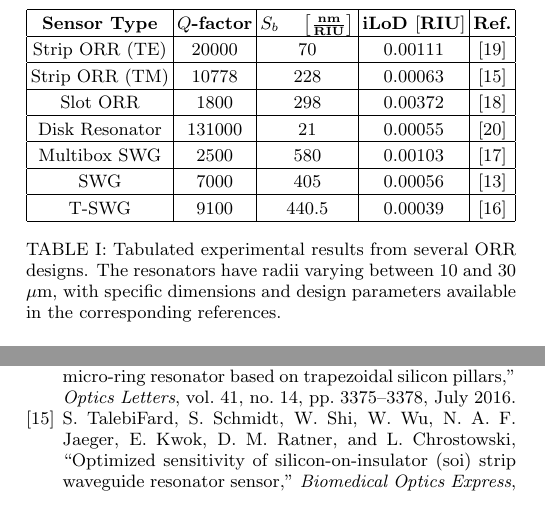
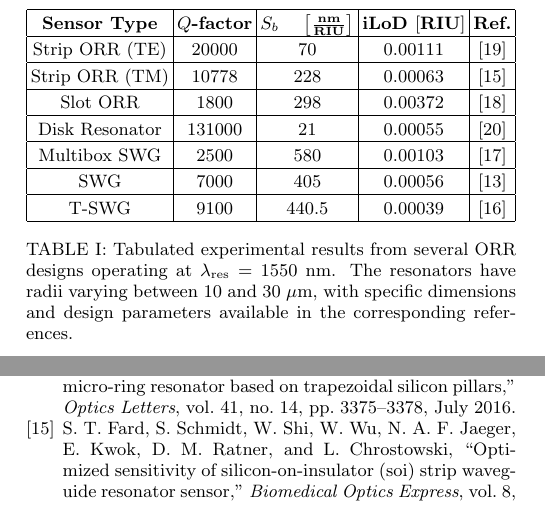
Before and after one commit to RickeyEstes/Silicon-Photonics---Subwavelength-Grating-Biosensors, a LaTeX paper (main.tex, which reads mybib.bib): two parts of the columns of pages 5 and 6 of 7, joined at a grey line, cut so that both start at the same text. Compiled offline with pdfLaTeX.

Commit message:
Updates from Overleaf

```diff
--- a/main.tex
+++ b/main.tex
@@ -212,7 +212,7 @@ Multibox SWG & 2500 & 580 & 0.00103 & \cite{MultiboxSensor} \\ \hline
 SWG & 7000 & 405 & 0.00056 & \cite{swg3} \\ \hline
 T-SWG & 9100 & 440.5 & 0.00039 & \cite{TSWGbio} \\ \hline
 \end{tabular}
-\caption{Tabulated experimental results from several ORR designs. The resonators have radii varying between $10$ and $30$ $\mu$m, with specific dimensions and design parameters available in the corresponding references.}
+\caption{Tabulated experimental results from several ORR designs operating at $\lambda_\text{res} = 1550$ nm. The resonators have radii varying between $10$ and $30$ $\mu$m, with specific dimensions and design parameters available in the corresponding references.}
 \label{tab1}
 \end{table}
 
--- a/mybib.bib
+++ b/mybib.bib
@@ -235,7 +235,7 @@
 }
 
 @ARTICLE {StripBiosensor,
-    author  = "Sahba TalebiFard and Shon Schmidt and Wei Shi and WenXuan Wu and Nicolas A. F. Jaeger and Ezra Kwok and Daniel M. Ratner and Lukas Chrostowski",
+    author  = "Sahba Talebi Fard and Shon Schmidt and Wei Shi and WenXuan Wu and Nicolas A. F. Jaeger and Ezra Kwok and Daniel M. Ratner and Lukas Chrostowski",
     title   = "Optimized sensitivity of Silicon-on-Insulator (SOI) strip waveguide resonator sensor",
     journal = "Biomedical Optics Express",
     year    = "2017",
```
Also changed, not shown: main.tex (2 more changed lines), mybib.bib (2 more changed lines).
